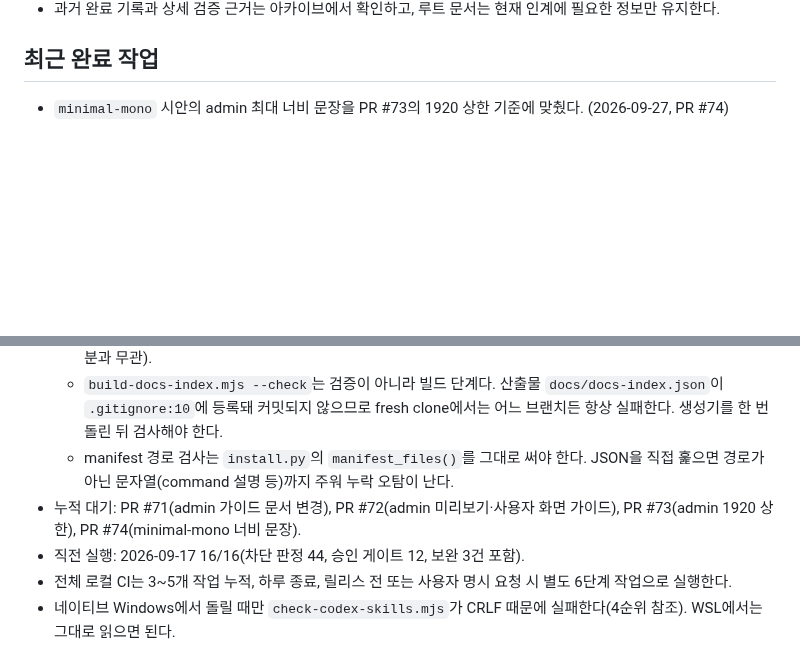
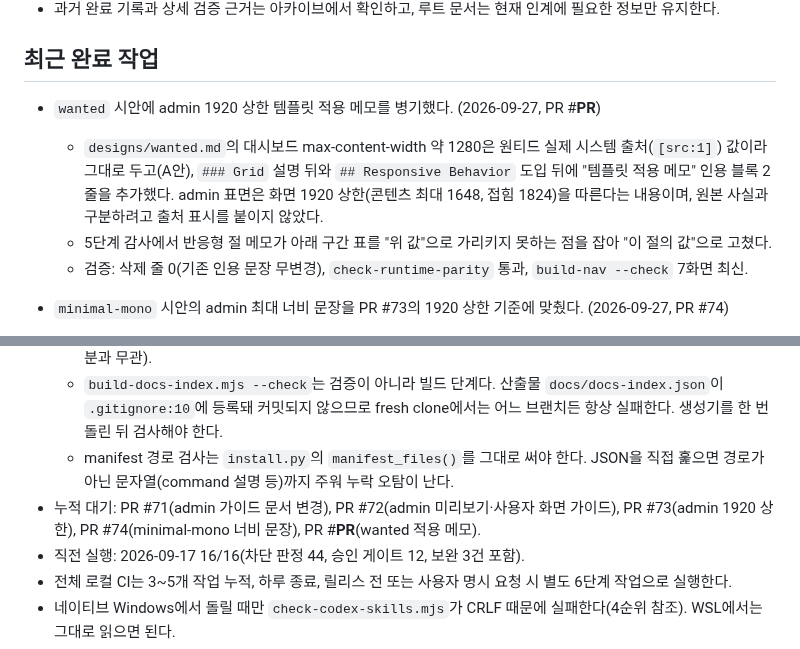
Before and after one commit to skyuav-beep/claude-agent-templete, a Markdown page: STATE.md, 2 parts joined by grey strips. GitHub-like rendering; blank space fills up the shorter version.

Commit message:
docs(design): wanted 시안에 admin 1920 상한 적용 메모를 병기한다
Co-Authored-By: Claude Opus 5.5 (1M context) <noreply@anthropic.com>

```diff
--- a/STATE.md
+++ b/STATE.md
@@ -45,6 +45,11 @@
 - 과거 완료 기록과 상세 검증 근거는 아카이브에서 확인하고, 루트 문서는 현재 인계에 필요한 정보만 유지한다.
 
 ## 최근 완료 작업
+
+- `wanted` 시안에 admin 1920 상한 템플릿 적용 메모를 병기했다. (2026-09-27, PR #__PR__)
+  - `designs/wanted.md`의 대시보드 max-content-width 약 1280은 원티드 실제 시스템 출처(`[src:1]`) 값이라 그대로 두고(A안), `### Grid` 설명 뒤와 `## Responsive Behavior` 도입 뒤에 "템플릿 적용 메모" 인용 블록 2줄을 추가했다. admin 표면은 화면 1920 상한(콘텐츠 최대 1648, 접힘 1824)을 따른다는 내용이며, 원본 사실과 구분하려고 출처 표시를 붙이지 않았다.
+  - 5단계 감사에서 반응형 절 메모가 아래 구간 표를 "위 값"으로 가리키지 못하는 점을 잡아 "이 절의 값"으로 고쳤다.
+  - 검증: 삭제 줄 0(기존 인용 문장 무변경), `check-runtime-parity` 통과, `build-nav --check` 7화면 최신.
 
 - `minimal-mono` 시안의 admin 최대 너비 문장을 PR #73의 1920 상한 기준에 맞췄다. (2026-09-27, PR #74)
   - `designs/minimal-mono.md ## Responsive Behavior` 첫 문장의 "데스크톱 max-content-width 1280 권장"을 "화면 1920 상한, 콘텐츠 최대 1648(사이드바 접힘 1824), 1920 초과 시 가운데 정렬"로 바꾸고 `docs/admin-fe-design-guide.md ## 밀도 우선 레이아웃 원칙`으로 연결했다. 토큰·정책·알리아스 계약은 바꾸지 않았다.
@@ -284,7 +289,7 @@
   - 실행하지 않은 것: 세션 조정 훅과 STATE 리마인더 훅의 실제 판정, 참조형 마크다운 링크(9/17과 같음, 이번 누적분과 무관).
   - `build-docs-index.mjs --check`는 검증이 아니라 빌드 단계다. 산출물 `docs/docs-index.json`이 `.gitignore:10`에 등록돼 커밋되지 않으므로 fresh clone에서는 어느 브랜치든 항상 실패한다. 생성기를 한 번 돌린 뒤 검사해야 한다.
   - manifest 경로 검사는 `install.py`의 `manifest_files()`를 그대로 써야 한다. JSON을 직접 훑으면 경로가 아닌 문자열(command 설명 등)까지 주워 누락 오탐이 난다.
-- 누적 대기: PR #71(admin 가이드 문서 변경), PR #72(admin 미리보기·사용자 화면 가이드), PR #73(admin 1920 상한), PR #74(minimal-mono 너비 문장).
+- 누적 대기: PR #71(admin 가이드 문서 변경), PR #72(admin 미리보기·사용자 화면 가이드), PR #73(admin 1920 상한), PR #74(minimal-mono 너비 문장), PR #__PR__(wanted 적용 메모).
 - 직전 실행: 2026-09-17 16/16(차단 판정 44, 승인 게이트 12, 보완 3건 포함).
 - 전체 로컬 CI는 3~5개 작업 누적, 하루 종료, 릴리스 전 또는 사용자 명시 요청 시 별도 6단계 작업으로 실행한다.
 - 네이티브 Windows에서 돌릴 때만 `check-codex-skills.mjs`가 CRLF 때문에 실패한다(4순위 참조). WSL에서는 그대로 읽으면 된다.
```
Also changed, not shown: designs/wanted.md (+4 -0 lines).
